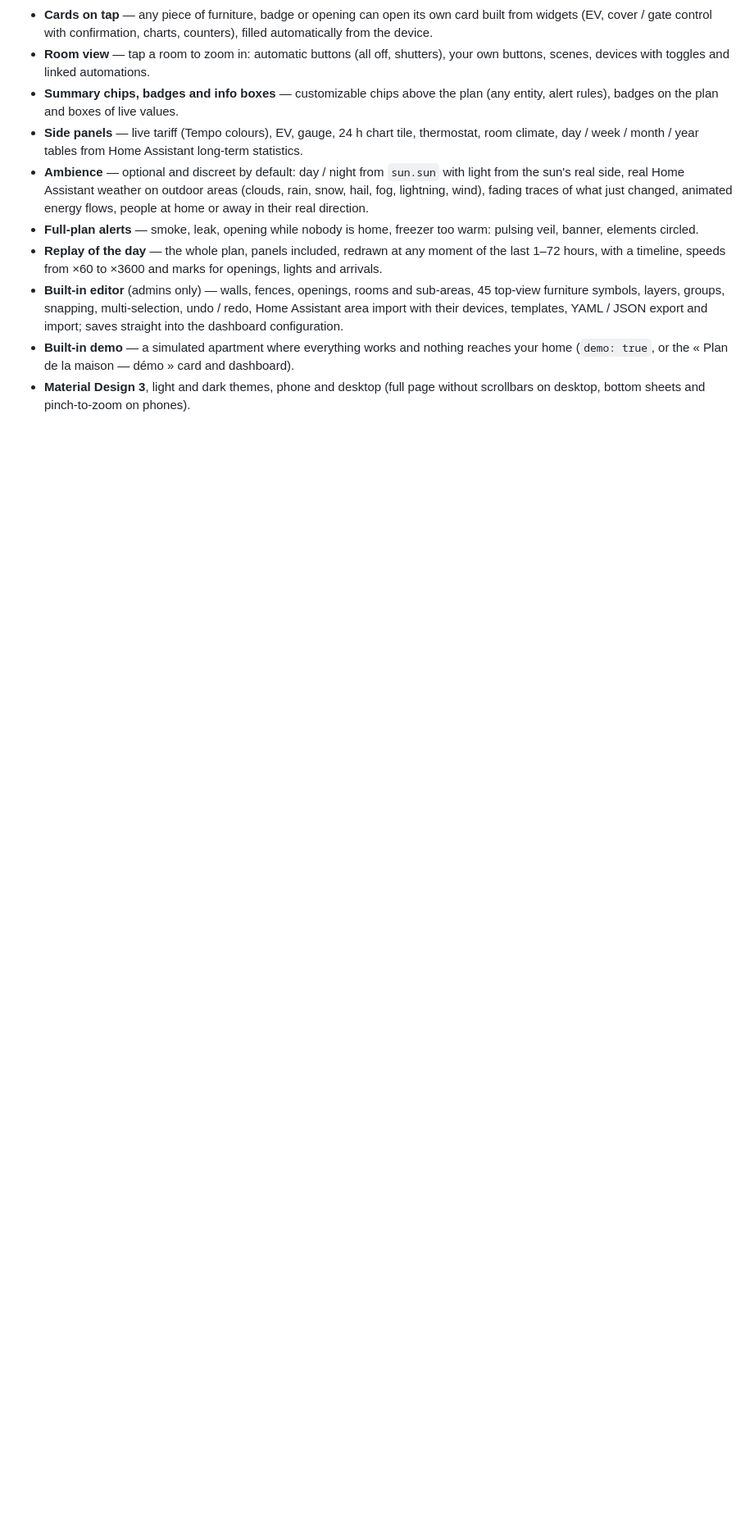
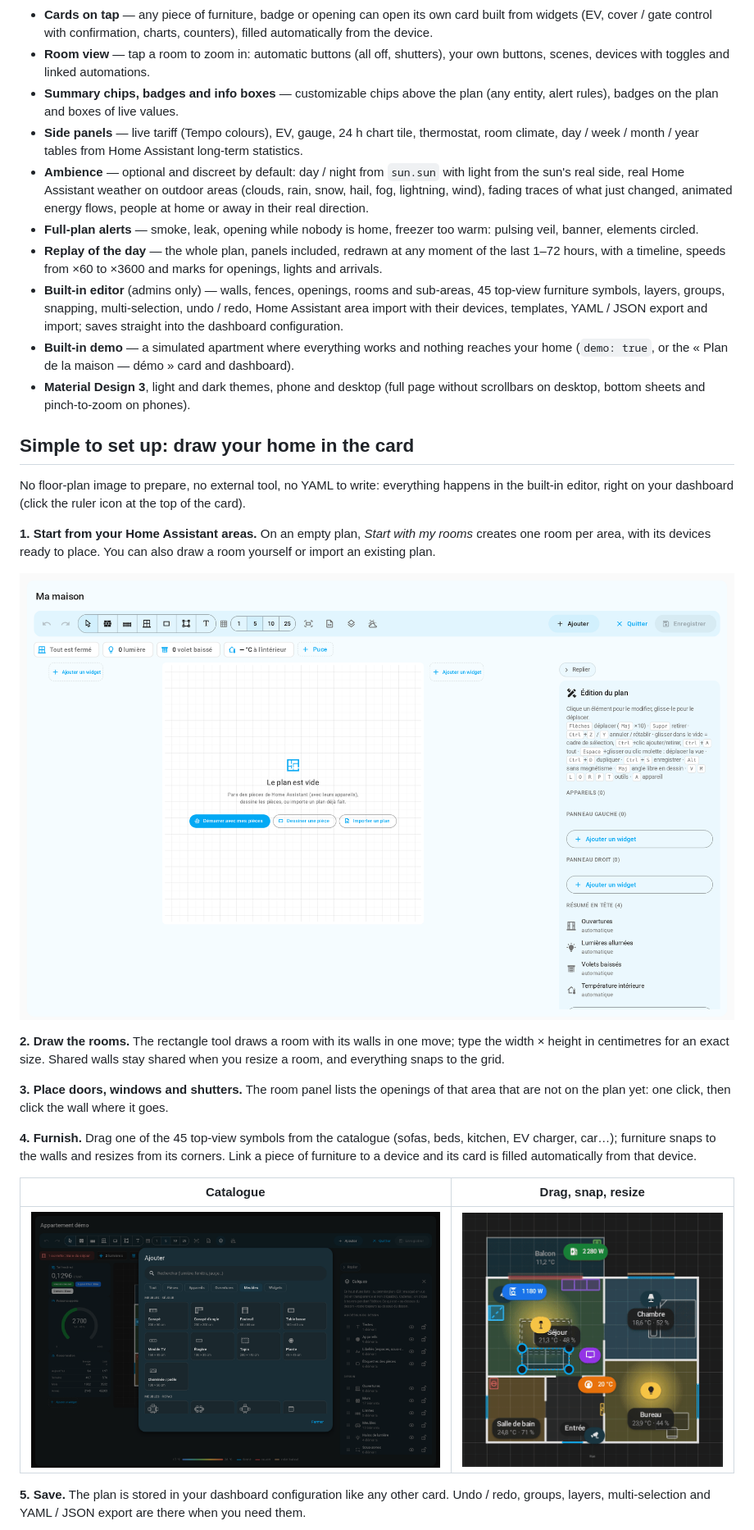
Before and after one commit to TooMuhtsh/maquette-card, a Markdown page: README.md, the part around the change printed below. Shown: that part at 82% size. Drawn GitHub-style; pictures changed too: images/editeur-catalogue-pc-sombre.png (added), images/editeur-vide-pc-clair.png (added); blank space fills up the shorter version.

Commit message:
README: editor walkthrough

```diff
--- a/README.md
+++ b/README.md
@@ -39,3 +39,31 @@ no floor-plan image to prepare, no external tool.
   (`demo: true`, or the « Plan de la maison — démo » card and dashboard).
 - **Material Design 3**, light and dark themes, phone and desktop (full page without scrollbars on desktop,
   bottom sheets and pinch-to-zoom on phones).
+
+## Simple to set up: draw your home in the card
+
+No floor-plan image to prepare, no external tool, no YAML to write: everything happens in the built-in editor,
+right on your dashboard (click the ruler icon at the top of the card).
+
+**1. Start from your Home Assistant areas.** On an empty plan, *Start with my rooms* creates one room per area,
+with its devices ready to place. You can also draw a room yourself or import an existing plan.
+
+![Empty plan: start from your areas, draw a room or import a plan](images/editeur-vide-pc-clair.png)
+
+**2. Draw the rooms.** The rectangle tool draws a room with its walls in one move; type the width × height in
+centimetres for an exact size. Shared walls stay shared when you resize a room, and everything snaps to the grid.
+
+**3. Place doors, windows and shutters.** The room panel lists the openings of that area that are not on the plan
+yet: one click, then click the wall where it goes.
+
+**4. Furnish.** Drag one of the 45 top-view symbols from the catalogue (sofas, beds, kitchen, EV charger, car…);
+furniture snaps to the walls and resizes from its corners. Link a piece of furniture to a device and its card is
+filled automatically from that device.
+
+| Catalogue | Drag, snap, resize |
+|---|---|
+| ![Catalogue of top-view furniture with search](images/editeur-catalogue-pc-sombre.png) | ![Dragging a sofa in the editor](images/editeur.gif) |
+
+**5. Save.** The plan is stored in your dashboard configuration like any other card. Undo / redo, groups, layers,
+multi-selection and YAML / JSON export are there when you need them.
+
```
Also changed, not shown: other parts of README.md (+3 -0 lines), images/editeur-pc-sombre.png (added).
